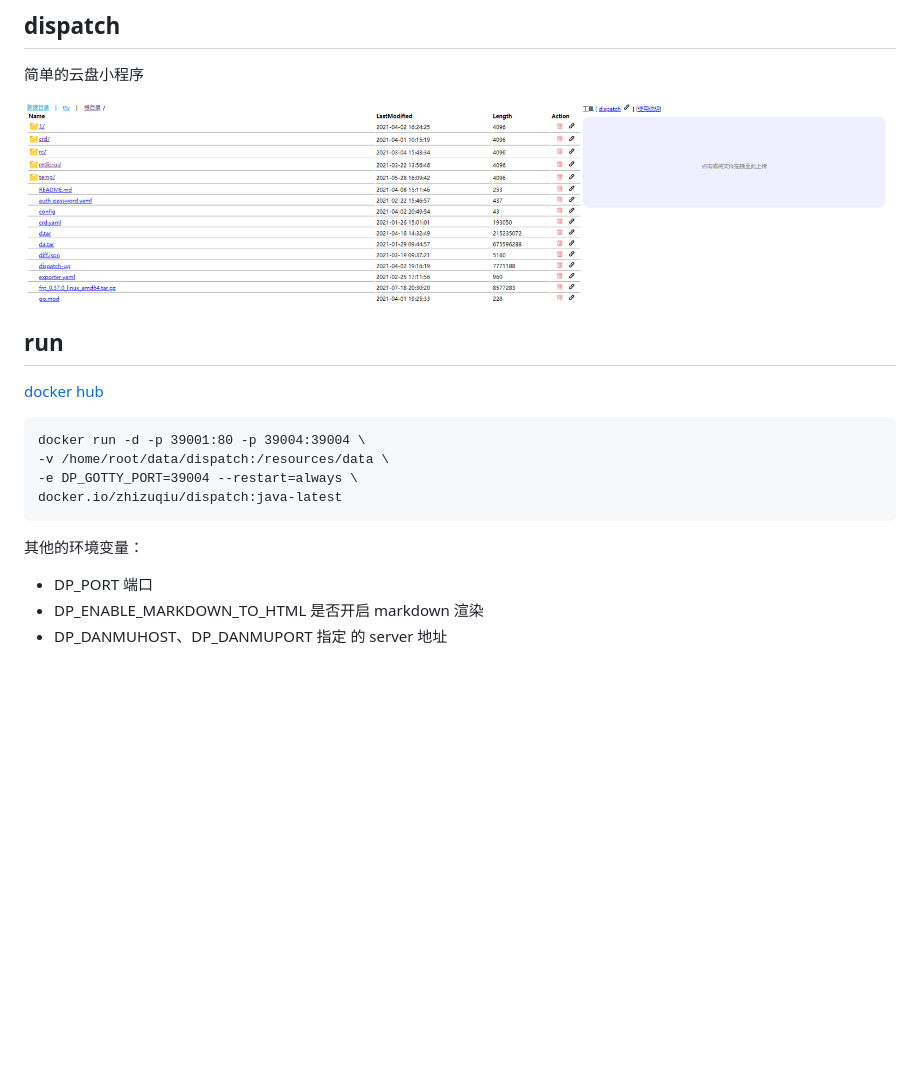
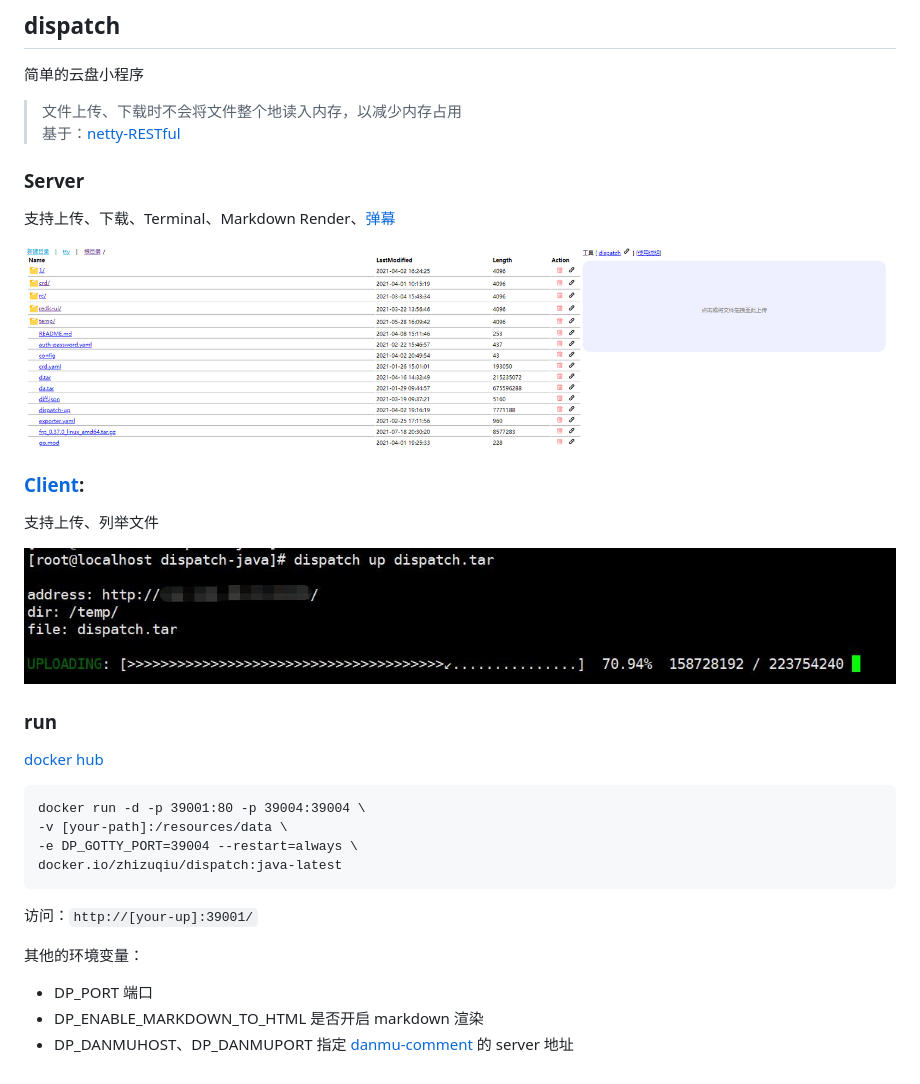
Before and after one commit to zhizuqiu/dispatch-java, a Markdown page: README.md, the part around the change. GitHub-like rendering; pictures changed too: images/up.jpg (added); blank space fills up the shorter version.

````diff
--- a/README.md
+++ b/README.md
@@ -2,20 +2,35 @@
 
 简单的云盘小程序
 
-![](image.png)
+> 文件上传、下载时不会将文件整个地读入内存，以减少内存占用
+> 基于：[netty-RESTful](https://github.com/zhizuqiu/netty-RESTful)
 
-## run
+### Server
+
+支持上传、下载、Terminal、Markdown Render、[弹幕](https://github.com/zhizuqiu/danmu-comment)
+
+![](images/image.png)
+
+### [Client](https://github.com/zhizuqiu/dispatch-tools):
+
+支持上传、列举文件
+
+![](images/up.jpg)
+
+### run
 
 [docker hub](https://hub.docker.com/r/zhizuqiu/dispatch)
 
 ```
 docker run -d -p 39001:80 -p 39004:39004 \
--v /home/root/data/dispatch:/resources/data \
+-v [your-path]:/resources/data \
 -e DP_GOTTY_PORT=39004 --restart=always \
 docker.io/zhizuqiu/dispatch:java-latest
 ```
 
+访问：`http://[your-up]:39001/`
+
 其他的环境变量：
 - DP_PORT 端口
 - DP_ENABLE_MARKDOWN_TO_HTML 是否开启 markdown 渲染
-- DP_DANMUHOST、DP_DANMUPORT 指定 [](https://github.com/zhizuqiu/danmu-comment) 的 server 地址
+- DP_DANMUHOST、DP_DANMUPORT 指定 [danmu-comment](https://github.com/zhizuqiu/danmu-comment) 的 server 地址
````
Also changed, not shown: images/image.png (renamed from image.png).
